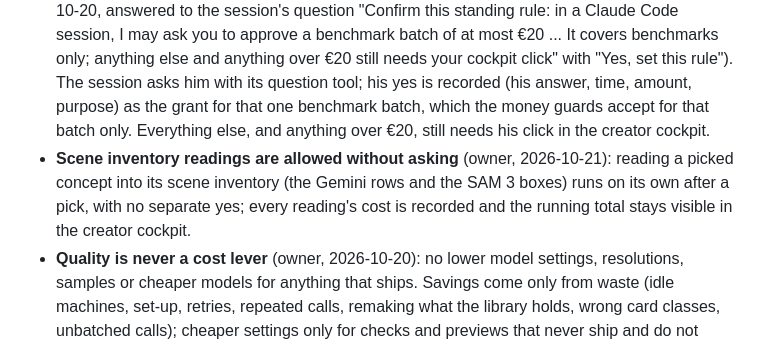
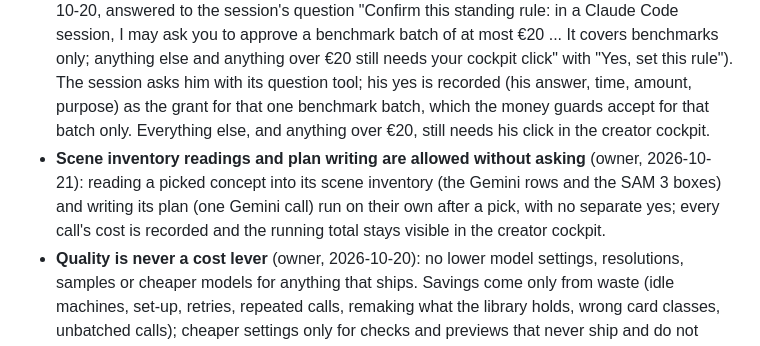
Before and after one commit to Babon-Innovations-b-v/score, a Markdown page: CLAUDE.md, the part around the change. GitHub-like rendering.

Commit message:
docs: plan writing runs without asking, like inventory readings; its cost in the running total (owner)
Co-Authored-By: Claude Opus 5.5 <noreply@anthropic.com>

```diff
--- a/CLAUDE.md
+++ b/CLAUDE.md
@@ -96,7 +96,7 @@ Nothing is deployed. A push to `main` publishes the source, the paper's PDF and
 - Never ship unverified claims (measured numbers, benchmark figures, compatibility assertions).
 - Costs of a few cents (a bucket download, a small read) need no approval; say them in the report after (owner, 2026-10-19). Paid runs, machines, model calls and basket checkouts still wait for his yes.
 - **Benchmarks up to €20 a batch may be approved in a Claude Code session** (owner, 2026-10-20, answered to the session's question "Confirm this standing rule: in a Claude Code session, I may ask you to approve a benchmark batch of at most €20 ... It covers benchmarks only; anything else and anything over €20 still needs your cockpit click" with "Yes, set this rule"). The session asks him with its question tool; his yes is recorded (his answer, time, amount, purpose) as the grant for that one benchmark batch, which the money guards accept for that batch only. Everything else, and anything over €20, still needs his click in the creator cockpit.
-- **Scene inventory readings are allowed without asking** (owner, 2026-10-21): reading a picked concept into its scene inventory (the Gemini rows and the SAM 3 boxes) runs on its own after a pick, with no separate yes; every reading's cost is recorded and the running total stays visible in the creator cockpit.
+- **Scene inventory readings and plan writing are allowed without asking** (owner, 2026-10-21): reading a picked concept into its scene inventory (the Gemini rows and the SAM 3 boxes) and writing its plan (one Gemini call) run on their own after a pick, with no separate yes; every call's cost is recorded and the running total stays visible in the creator cockpit.
 - **Quality is never a cost lever** (owner, 2026-10-20): no lower model settings, resolutions, samples or cheaper models for anything that ships. Savings come only from waste (idle machines, set-up, retries, repeated calls, remaking what the library holds, wrong card classes, unbatched calls); cheaper settings only for checks and previews that never ship and do not change what the check decides.
 
 ## Verification
```
